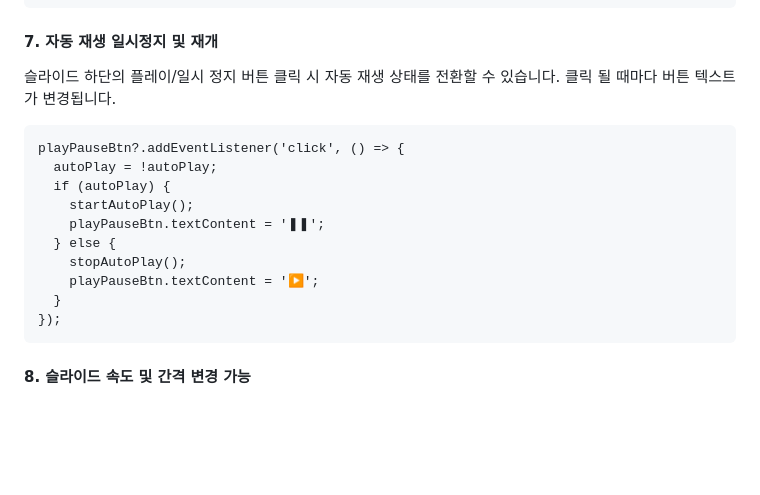
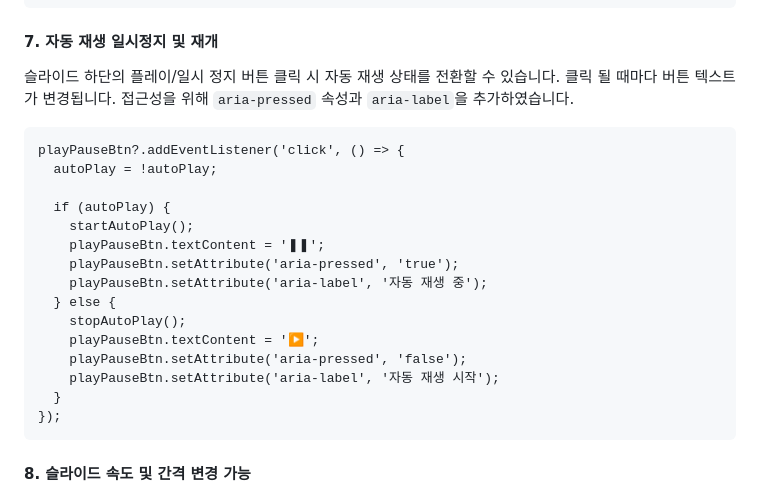
Before and after one commit to minseokiim/assignment-carousel, a Markdown page: README.md, the part around one of its changes. Drawn GitHub-style; blank space fills up the shorter version.

Commit message:
docs: 리드미 수정

````diff
--- a/README.md
+++ b/README.md
@@ -235,16 +235,22 @@ indicators.forEach((indicator) => {
 #### 7. 자동 재생 일시정지 및 재개
 
 슬라이드 하단의 플레이/일시 정지 버튼 클릭 시 자동 재생 상태를 전환할 수 있습니다. 클릭 될 때마다 버튼 텍스트가 변경됩니다.
+접근성을 위해 `aria-pressed` 속성과 `aria-label`을 추가하였습니다.
 
 ```
 playPauseBtn?.addEventListener('click', () => {
   autoPlay = !autoPlay;
+
   if (autoPlay) {
     startAutoPlay();
     playPauseBtn.textContent = '❚❚';
+    playPauseBtn.setAttribute('aria-pressed', 'true');
+    playPauseBtn.setAttribute('aria-label', '자동 재생 중');
   } else {
     stopAutoPlay();
     playPauseBtn.textContent = '▶';
+    playPauseBtn.setAttribute('aria-pressed', 'false');
+    playPauseBtn.setAttribute('aria-label', '자동 재생 시작');
   }
 });
 ```
````
Also changed, not shown: other parts of README.md (+1 -1 lines).
